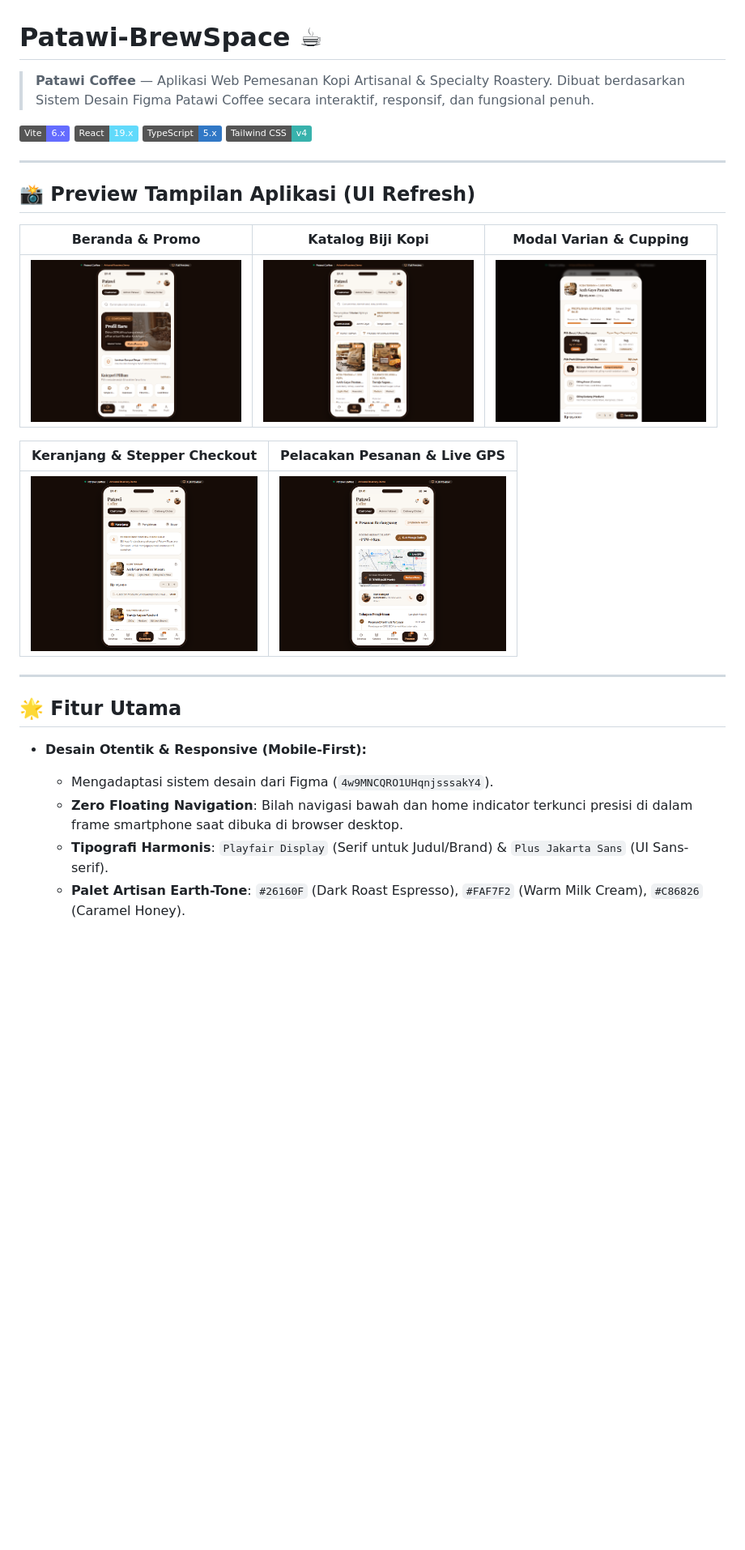
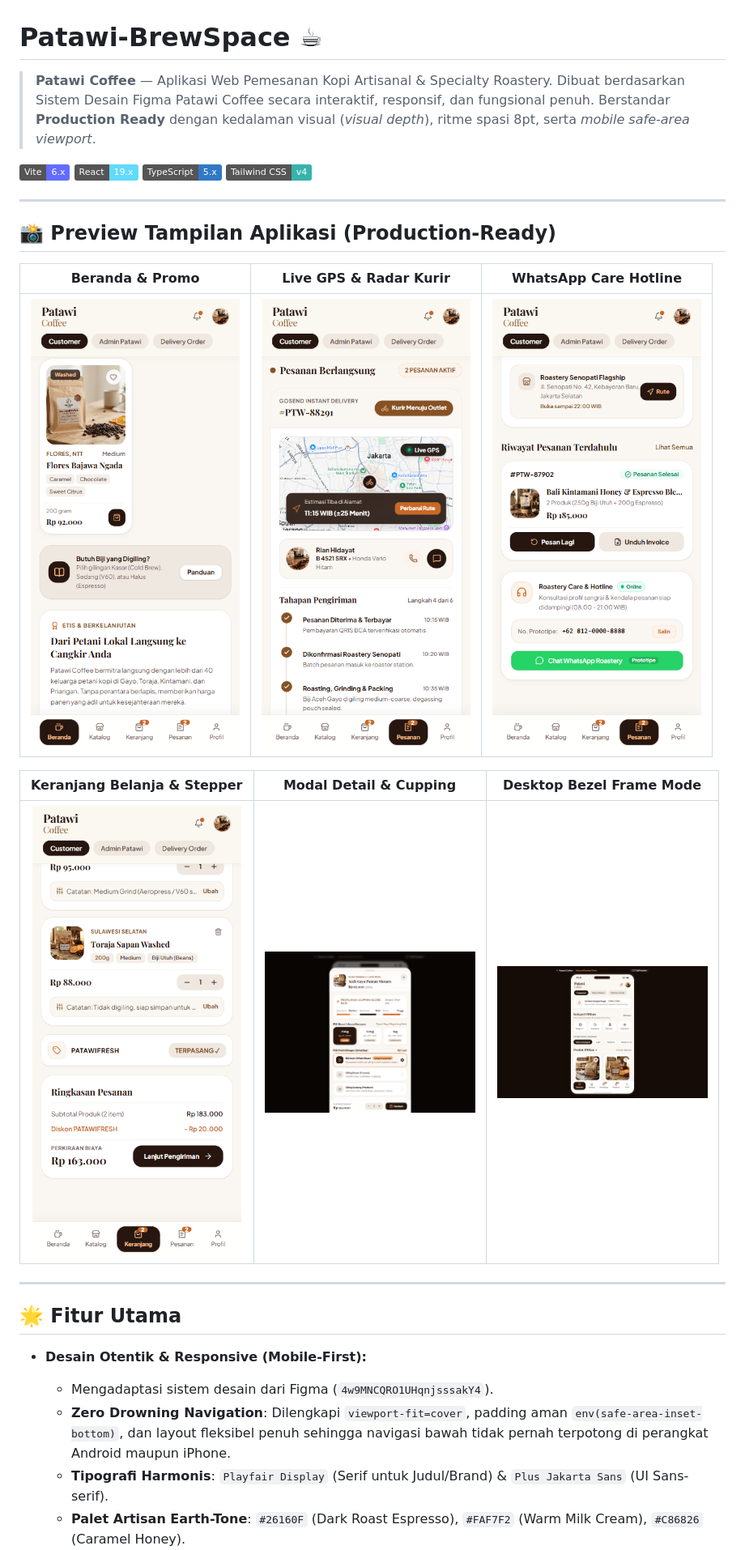
Before and after one commit to Natvelniel/Patawi-BrewSpace, a Markdown page: README.md, the part around one of its changes. Shown at 81% size. GitHub-like rendering; pictures changed too: docs/screenshots/cart_mobile.png (added), docs/screenshots/desktop_bezel.png (added), docs/screenshots/home_mobile.png (added); badges without logos; blank space fills up the shorter version.

Commit message:
feat(ui): resolve mobile nav drowning, redesign whatsapp hotline, center live gps bip, and elevate visual depth to production ready

```diff
--- a/README.md
+++ b/README.md
@@ -1,6 +1,6 @@
 # Patawi-BrewSpace ☕
 
-> **Patawi Coffee** — Aplikasi Web Pemesanan Kopi Artisanal & Specialty Roastery. Dibuat berdasarkan Sistem Desain Figma Patawi Coffee secara interaktif, responsif, dan fungsional penuh.
+> **Patawi Coffee** — Aplikasi Web Pemesanan Kopi Artisanal & Specialty Roastery. Dibuat berdasarkan Sistem Desain Figma Patawi Coffee secara interaktif, responsif, dan fungsional penuh. Berstandar **Production Ready** dengan kedalaman visual (*visual depth*), ritme spasi 8pt, serta *mobile safe-area viewport*.
 
 [![Vite](https://img.shields.io/badge/Vite-6.x-646CFF?logo=vite&logoColor=white)](https://vitejs.dev/)
 [![React](https://img.shields.io/badge/React-19.x-61DAFB?logo=react&logoColor=black)](https://react.dev/)
@@ -9,15 +9,15 @@
 
 ---
 
-## 📸 Preview Tampilan Aplikasi (UI Refresh)
+## 📸 Preview Tampilan Aplikasi (Production-Ready)
 
-| Beranda & Promo | Katalog Biji Kopi | Modal Varian & Cupping |
+| Beranda & Promo | Live GPS & Radar Kurir | WhatsApp Care Hotline |
 | :---: | :---: | :---: |
-| <img src="docs/screenshots/home.png" width="260" alt="Beranda Patawi Coffee" /> | <img src="docs/screenshots/catalog.png" width="260" alt="Katalog Kopi" /> | <img src="docs/screenshots/modal.png" width="260" alt="Modal Detail & Grind Size" /> |
+| <img src="docs/screenshots/home_mobile.png" width="260" alt="Beranda Mobile Patawi Coffee" /> | <img src="docs/screenshots/tracking_mobile.png" width="260" alt="Pelacakan Pesanan Live GPS" /> | <img src="docs/screenshots/whatsapp_hotline_mobile.png" width="260" alt="Hotline WhatsApp Prototipe" /> |
 
-| Keranjang & Stepper Checkout | Pelacakan Pesanan & Live GPS |
-| :---: | :---: |
-| <img src="docs/screenshots/cart.png" width="280" alt="Keranjang Belanja" /> | <img src="docs/screenshots/tracking.png" width="280" alt="Pelacakan Pesanan Live" /> |
+| Keranjang Belanja & Stepper | Modal Detail & Cupping | Desktop Bezel Frame Mode |
+| :---: | :---: | :---: |
+| <img src="docs/screenshots/cart_mobile.png" width="260" alt="Keranjang Belanja Mobile" /> | <img src="docs/screenshots/modal.png" width="260" alt="Modal Detail Varian Biji Kopi" /> | <img src="docs/screenshots/desktop_bezel.png" width="260" alt="Desktop Bezel Mockup" /> |
 
 ---
 
@@ -25,6 +25,6 @@
 
 - **Desain Otentik & Responsive (Mobile-First):**
   - Mengadaptasi sistem desain dari Figma (`4w9MNCQRO1UHqnjsssakY4`).
-  - **Zero Floating Navigation**: Bilah navigasi bawah dan home indicator terkunci presisi di dalam frame smartphone saat dibuka di browser desktop.
+  - **Zero Drowning Navigation**: Dilengkapi `viewport-fit=cover`, padding aman `env(safe-area-inset-bottom)`, dan layout fleksibel penuh sehingga navigasi bawah tidak pernah terpotong di perangkat Android maupun iPhone.
   - **Tipografi Harmonis**: `Playfair Display` (Serif untuk Judul/Brand) & `Plus Jakarta Sans` (UI Sans-serif).
   - **Palet Artisan Earth-Tone**: `#26160F` (Dark Roast Espresso), `#FAF7F2` (Warm Milk Cream), `#C86826` (Caramel Honey).
```
Also changed, not shown: other parts of README.md (+12 -11 lines), 10 other files.
